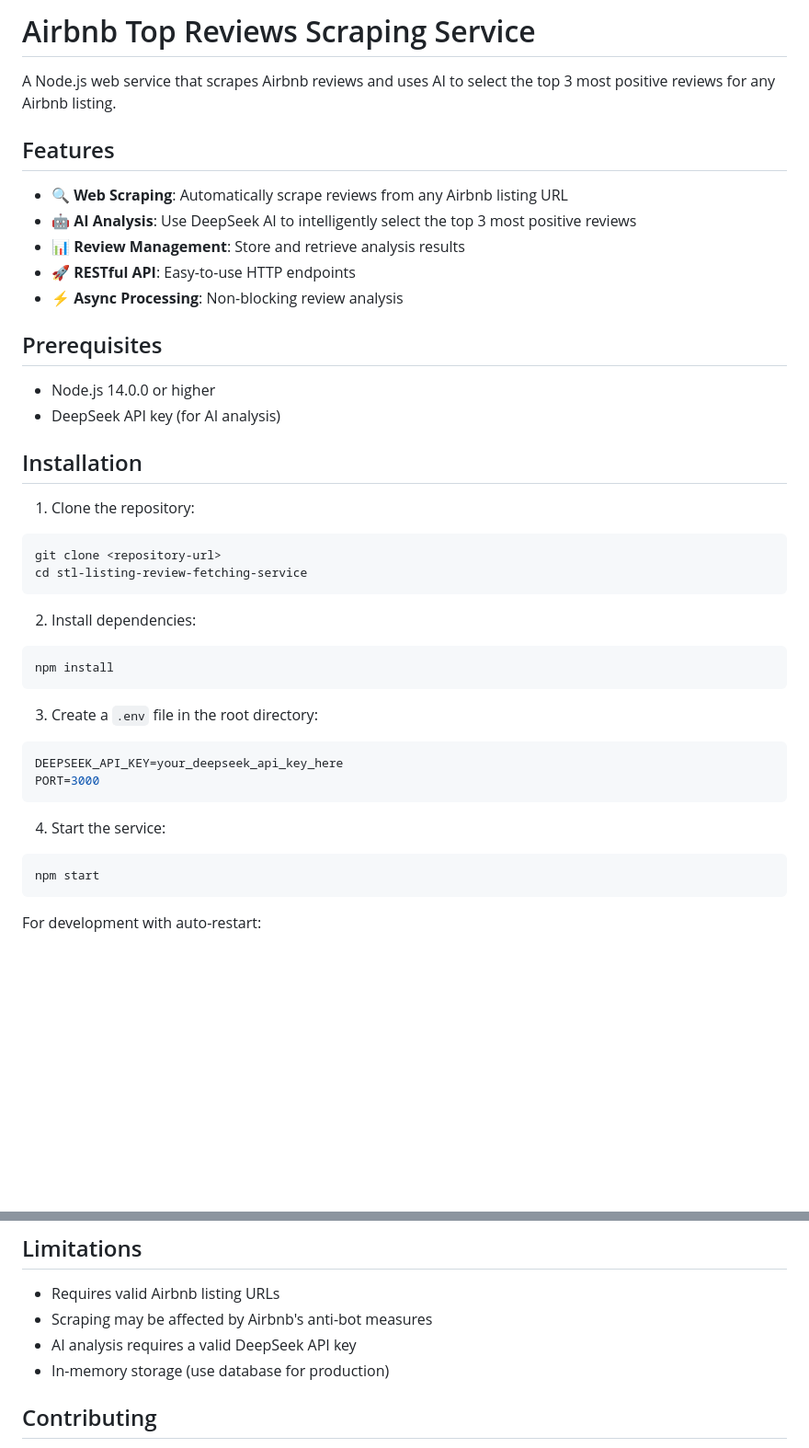
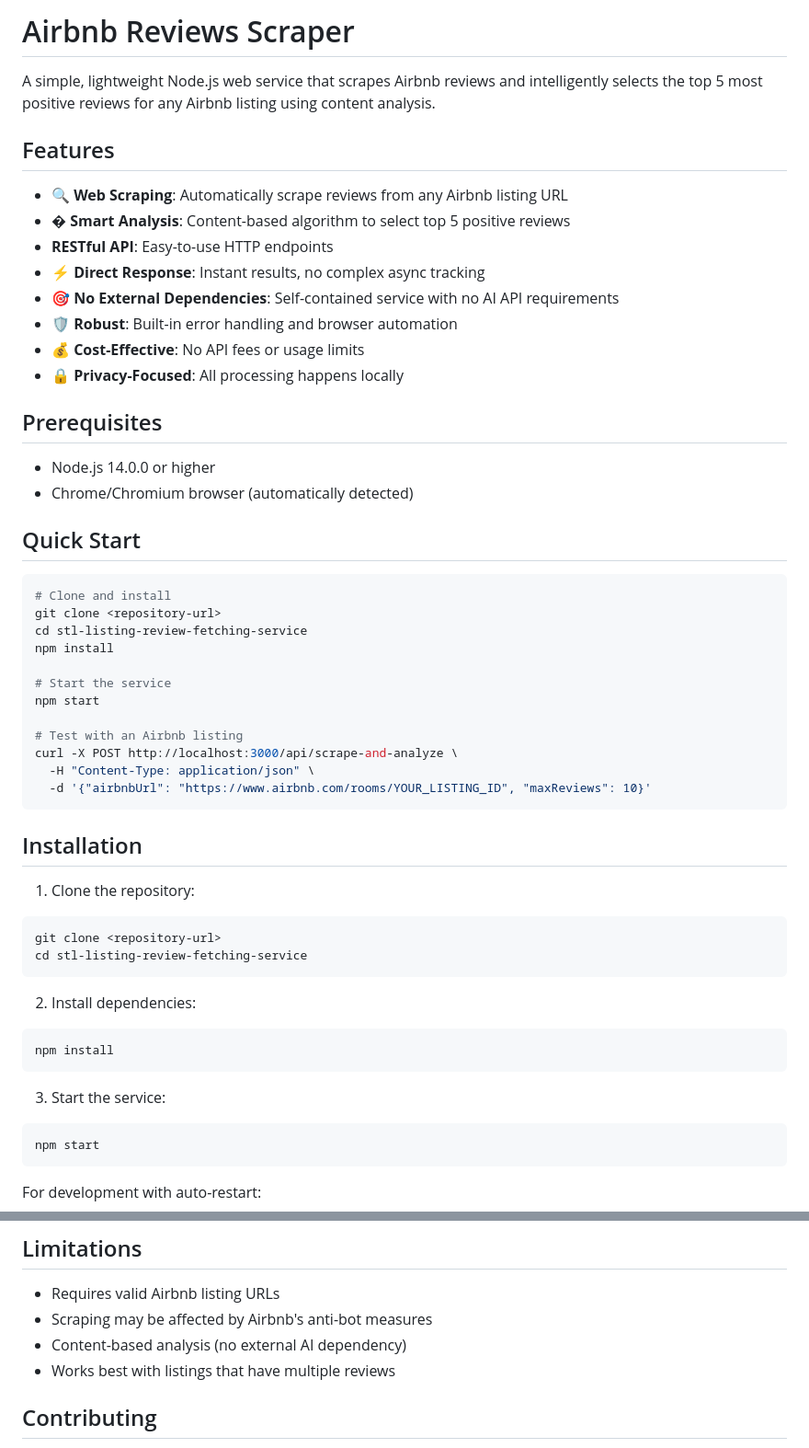
Before and after one commit to raeandres/stl-listing-review-fetching-service, a Markdown page: Readme.md, 2 parts joined by grey strips. Shown: that part at 92% size. GitHub-like rendering; blank space fills up the shorter version.

````diff
--- a/Readme.md
+++ b/Readme.md
@@ -1,19 +1,39 @@
-# Airbnb Top Reviews Scraping Service
+# Airbnb Reviews Scraper
 
-A Node.js web service that scrapes Airbnb reviews and uses AI to select the top 3 most positive reviews for any Airbnb listing.
+A simple, lightweight Node.js web service that scrapes Airbnb reviews and intelligently selects the top 5 most positive reviews for any Airbnb listing using content analysis.
 
 ## Features
 
 - 🔍 **Web Scraping**: Automatically scrape reviews from any Airbnb listing URL
-- 🤖 **AI Analysis**: Use DeepSeek AI to intelligently select the top 3 most positive reviews
-- 📊 **Review Management**: Store and retrieve analysis results
-- 🚀 **RESTful API**: Easy-to-use HTTP endpoints
-- ⚡ **Async Processing**: Non-blocking review analysis
+- � **Smart Analysis**: Content-based algorithm to select top 5 positive reviews
+- **RESTful API**: Easy-to-use HTTP endpoints
+- ⚡ **Direct Response**: Instant results, no complex async tracking
+- 🎯 **No External Dependencies**: Self-contained service with no AI API requirements
+- 🛡️ **Robust**: Built-in error handling and browser automation
+- 💰 **Cost-Effective**: No API fees or usage limits
+- 🔒 **Privacy-Focused**: All processing happens locally
 
 ## Prerequisites
 
 - Node.js 14.0.0 or higher
-- DeepSeek API key (for AI analysis)
+- Chrome/Chromium browser (automatically detected)
+
+## Quick Start
+
+```bash
+# Clone and install
+git clone <repository-url>
+cd stl-listing-review-fetching-service
+npm install
+
+# Start the service
+npm start
+
+# Test with an Airbnb listing
+curl -X POST http://localhost:3000/api/scrape-and-analyze \
+  -H "Content-Type: application/json" \
+  -d '{"airbnbUrl": "https://www.airbnb.com/rooms/YOUR_LISTING_ID", "maxReviews": 10}'
+```
 
 ## Installation
 
@@ -30,14 +50,7 @@ cd stl-listing-review-fetching-service
 npm install
 ```
 
-3. Create a `.env` file in the root directory:
-
-```env
-DEEPSEEK_API_KEY=your_deepseek_api_key_here
-PORT=3000
-```
-
-4. Start the service:
+3. Start the service:
 
 ```bash
 npm start
@@ -275,8 +281,8 @@ The service handles various error scenarios:
 
 - Requires valid Airbnb listing URLs
 - Scraping may be affected by Airbnb's anti-bot measures
-- AI analysis requires a valid DeepSeek API key
-- In-memory storage (use database for production)
+- Content-based analysis (no external AI dependency)
+- Works best with listings that have multiple reviews
 
 ## Contributing
 
````
Also changed, not shown: other parts of Readme.md (+61 -68 lines).
